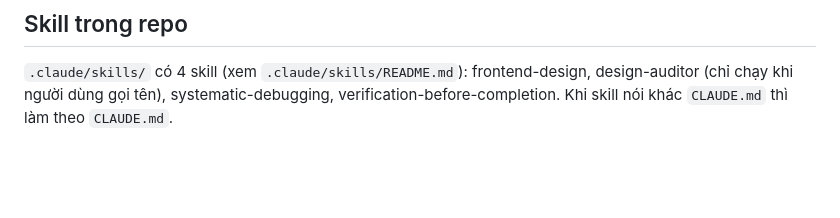
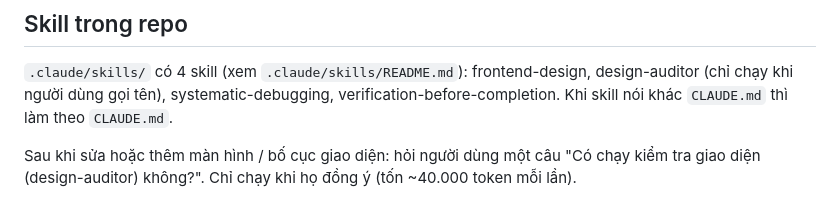
Before and after one commit to Hasyta28/fecon-kho, a Markdown page: CLAUDE.md, the part around the change. Rendered like a GitHub page; blank space fills up the shorter version.

Commit message:
CLAUDE.md: hỏi người dùng trước khi chạy design-auditor
Co-Authored-By: Claude Opus 5.5 <noreply@anthropic.com>
Claude-Session: https://claude.ai/code/session_01S8KeomdzdwZmSqdLmWsGoD

```diff
--- a/CLAUDE.md
+++ b/CLAUDE.md
@@ -55,3 +55,5 @@ Không giao: câu hỏi, tư vấn, sửa 1–2 chỗ nhỏ (Opus làm thẳng r
 ## Skill trong repo
 
 `.claude/skills/` có 4 skill (xem `.claude/skills/README.md`): frontend-design, design-auditor (chỉ chạy khi người dùng gọi tên), systematic-debugging, verification-before-completion. Khi skill nói khác `CLAUDE.md` thì làm theo `CLAUDE.md`.
+
+Sau khi sửa hoặc thêm màn hình / bố cục giao diện: hỏi người dùng một câu "Có chạy kiểm tra giao diện (design-auditor) không?". Chỉ chạy khi họ đồng ý (tốn ~40.000 token mỗi lần).
```
